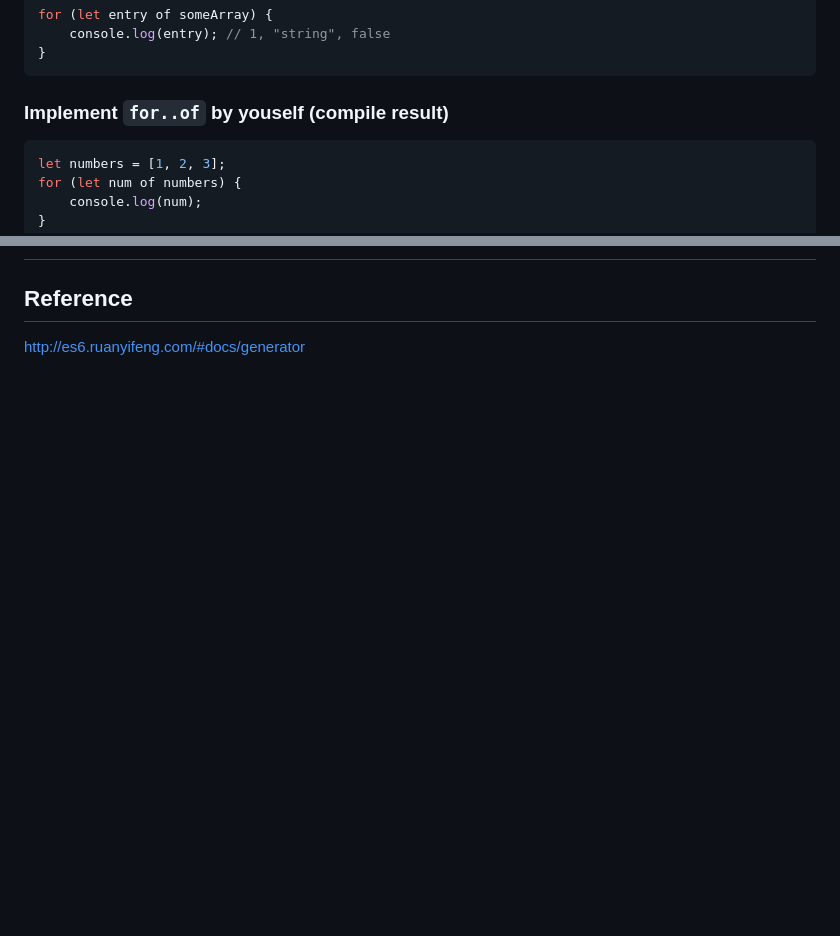
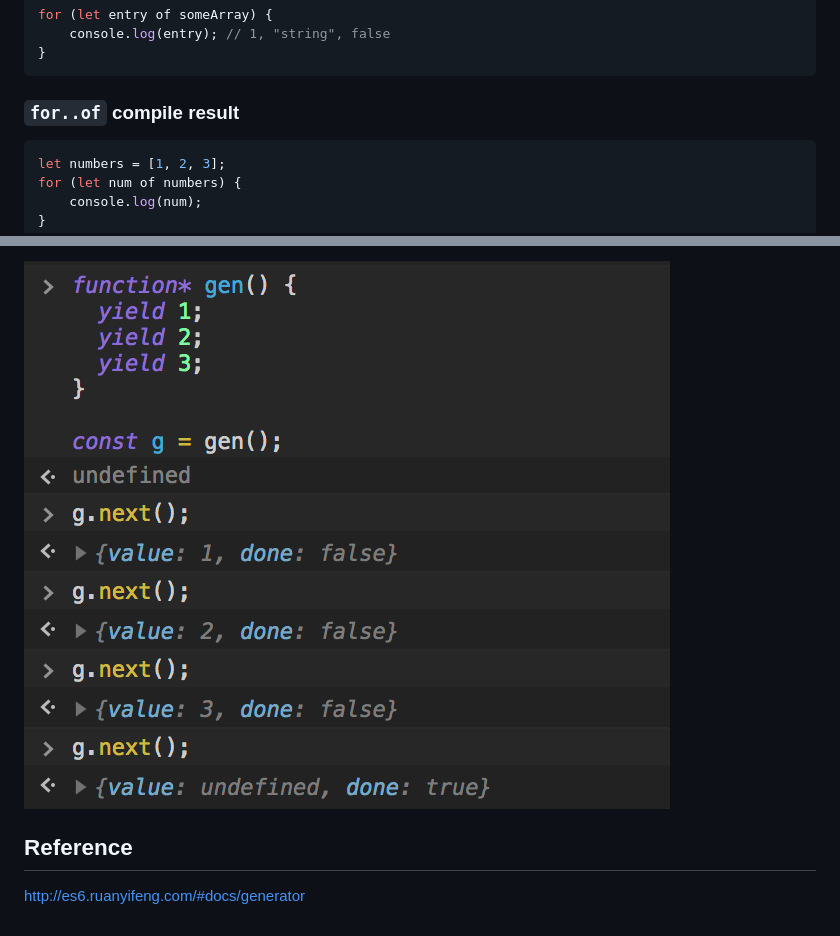
Before and after one commit to sean1093/learning-note, a Markdown page: typescript/ts-study-group.md, 2 parts joined by grey strips. GitHub-like rendering; pictures changed too: img/ts/generator.png (added); blank space fills up the shorter version.

````diff
--- a/typescript/ts-study-group.md
+++ b/typescript/ts-study-group.md
@@ -34,7 +34,7 @@ for (let entry of someArray) {
 }
 ```
 
-### Implement <code>for..of</code> by youself (compile result)
+### <code>for..of</code> compile result
 
 ```js
 let numbers = [1, 2, 3];
@@ -100,3 +142,6 @@ for (let pet of pets) {
+![generator](../img/ts/generator.png "generator")
+
+
 
 ## Reference
 
````
Also changed, not shown: other parts of typescript/ts-study-group.md (+44 -2 lines).
